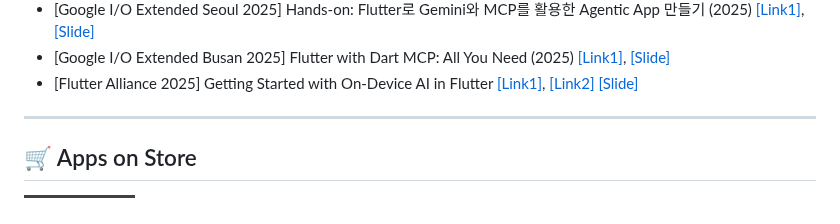
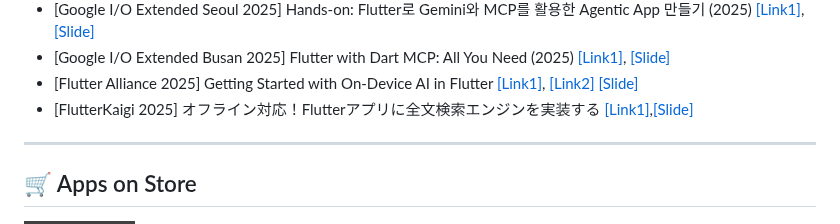
Before and after one commit to JAICHANGPARK/JAICHANGPARK, a Markdown page: README.md, the part around the change. GitHub-like rendering; badges without logos.

```diff
--- a/README.md
+++ b/README.md
@@ -163,6 +163,7 @@
 - [Google I/O Extended Seoul 2025] Hands-on: Flutter로 Gemini와 MCP를 활용한 Agentic App 만들기 (2025) [[Link1]](https://event-us.kr/gdgseoul/event/108328), [[Slide]](https://speakerdeck.com/itsmedreamwalker/o-extended-seoul)
 - [Google I/O Extended Busan 2025] Flutter with Dart MCP: All You Need (2025) [[Link1]](https://event-us.kr/gdgbusan/event/110303), [[Slide]](https://speakerdeck.com/itsmedreamwalker/o-extended-busan)
 - [Flutter Alliance 2025] Getting Started with On-Device AI in Flutter [[Link1]](https://flutter-alliance.org/), [[Link2]](https://www.ticketa.co/events/27) [[Slide]](https://speakerdeck.com/itsmedreamwalker/getting-started-with-on-device-ai-in-flutter-flutter-alliance-2025)
+- [FlutterKaigi 2025] オフライン対応！Flutterアプリに全文検索エンジンを実装する [[Link1]](https://2025.flutterkaigi.jp/),[[Slide]](https://speakerdeck.com/itsmedreamwalker/ohuraindui-ying-flutterahuriniquan-wen-jian-suo-ensinwoshi-zhuang-suru-at-flutterkaigi2025)
 
 ---
 
```
